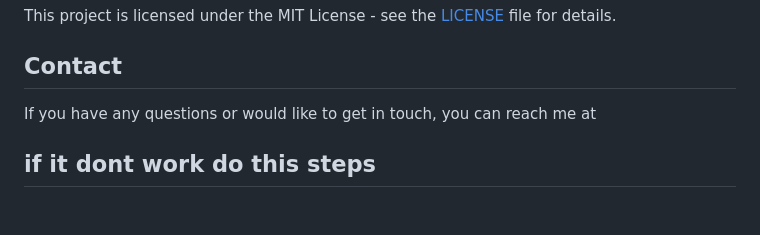
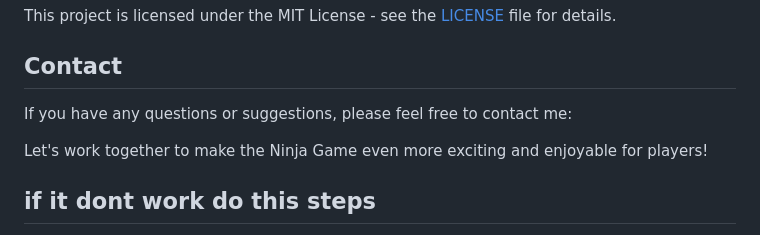
Before and after one commit to Harut20024/full-stack-website, a Markdown page: README.md, the part around the change printed below. GitHub-like rendering; blank space fills up the shorter version.

```diff
--- a/README.md
+++ b/README.md
@@ -44,7 +44,10 @@ This project is licensed under the MIT License - see the [LICENSE](LICENSE) file
 
 ## Contact
 
-If you have any questions or would like to get in touch, you can reach me at
+If you have any questions or suggestions, please feel free to contact me:
+
+Let's work together to make the Ninja Game even more exciting and enjoyable for players!
+
 
 
 ## if it dont work do this steps
```
Also changed, not shown: other parts of README.md (+1 -1 lines).
